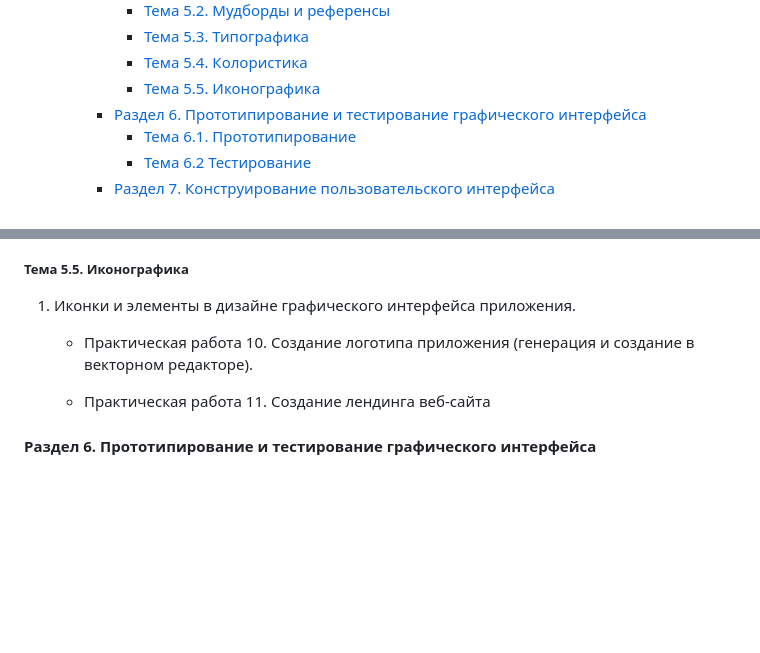
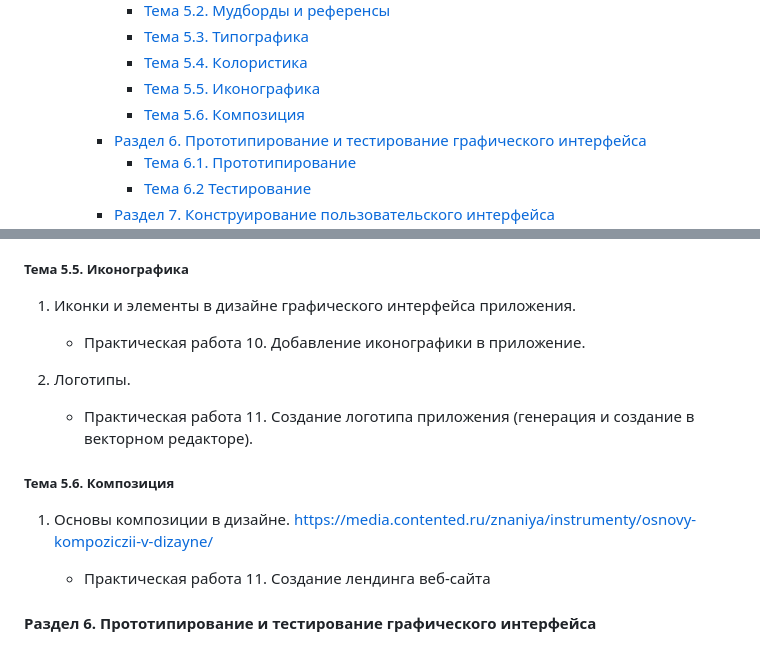
Before and after one commit to edu-top/68c8071d63e4ad8e0adf4601, a Markdown page: README.md, 2 parts joined by grey strips. Rendered like a GitHub page; blank space fills up the shorter version.

Commit message:
docs: add topic 5.6

```diff
--- a/README.md
+++ b/README.md
@@ -28,6 +28,7 @@
       - [Тема 5.3. Типографика](#тема-53-типографика)
       - [Тема 5.4. Колористика](#тема-54-колористика)
       - [Тема 5.5. Иконографика](#тема-55-иконографика)
+      - [Тема 5.6. Композиция](#тема-56-композиция)
     - [Раздел 6. Прототипирование и тестирование графического интерфейса](#раздел-6-прототипирование-и-тестирование-графического-интерфейса)
         - [Тема 6.1. Прототипирование](#тема-61-прототипирование)
         - [Тема 6.2 Тестирование](#тема-62-тестирование)
@@ -216,7 +217,15 @@
 
 1. Иконки и элементы в дизайне графического интерфейса приложения.
 
-   - Практическая работа 10. Создание логотипа приложения (генерация и создание в векторном редакторе).
+   - Практическая работа 10. Добавление иконографики в приложение.
+
+2. Логотипы.
+
+   - Практическая работа 11. Создание логотипа приложения (генерация и создание в векторном редакторе).
+
+##### Тема 5.6. Композиция
+
+1. Основы композиции в дизайне. https://media.contented.ru/znaniya/instrumenty/osnovy-kompoziczii-v-dizayne/
 
    - Практическая работа 11. Создание лендинга веб-сайта
 
```
